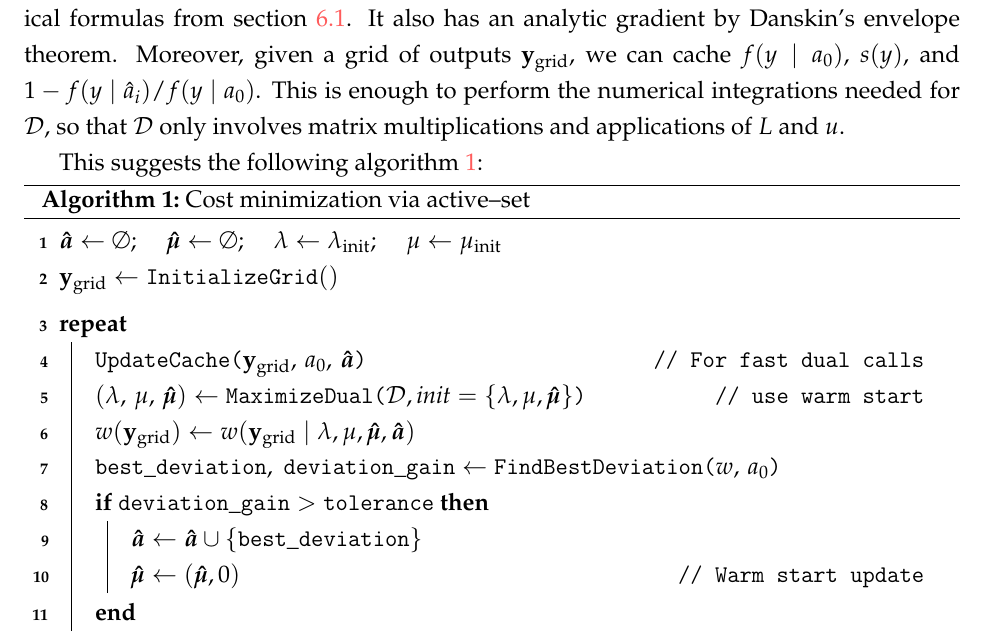
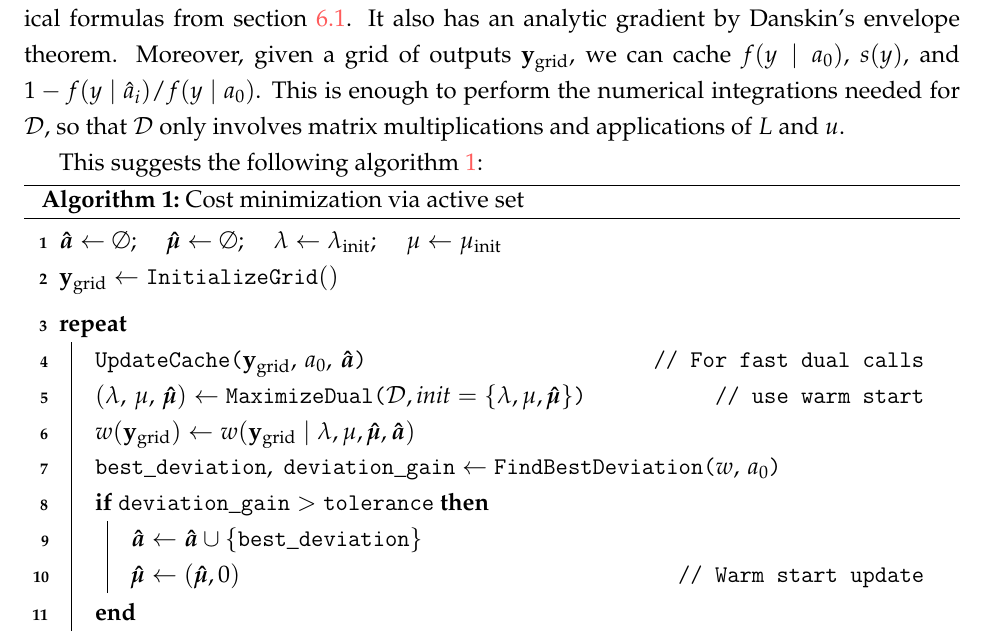
Before and after one commit to eduardomazevedo/azevedo-wolff-2025, a LaTeX paper (tex/manuscript.tex, which reads tex/numerical-methods.tex): part of page 20 of 44, cut so that both start at the same text. Compiled offline with pdfLaTeX.

Commit message:
numerics and counter examples

```diff
--- a/tex/numerical-methods.tex
+++ b/tex/numerical-methods.tex
@@ -92,7 +92,7 @@ This suggests the following algorithm \ref{alg:cost-minimization}:
 
     \Return{$w$}
 
-    \caption{Cost minimization via active–set}
+    \caption{Cost minimization via active set}
     \label{alg:cost-minimization}
 \end{algorithm}
 
```
Also changed, not shown: tex/counter-examples.tex (+1 -1 lines).
